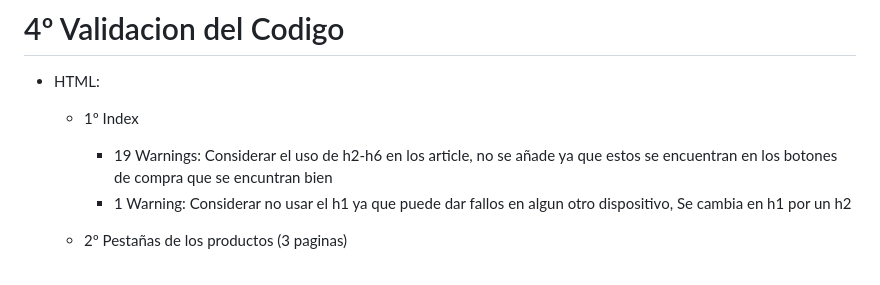
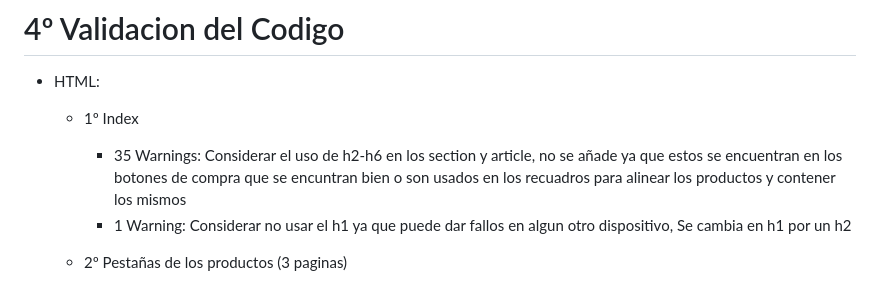
Before and after one commit to AdrianDiaz24/proyecto-Lenguaje-de-marcas, a Markdown page: README.md, the part around the change. Rendered like a GitHub page.

```diff
--- a/README.md
+++ b/README.md
@@ -203,7 +203,7 @@ Se decide que cada opcion este recuadrada y sea despregable, en la seccion pedid
 
 - HTML:
   - 1º Index
-    - 19 Warnings: Considerar el uso de h2-h6 en los article, no se añade ya que estos se encuentran en los botones de compra que se encuntran bien
+    - 35 Warnings: Considerar el uso de h2-h6 en los section y article, no se añade ya que estos se encuentran en los botones de compra que se encuntran bien o son usados en los recuadros para alinear los productos y contener los mismos
     - 1 Warning: Considerar no usar el h1 ya que puede dar fallos en algun otro dispositivo, Se cambia en h1 por un h2
 
   - 2º Pestañas de los productos (3 paginas)
```
